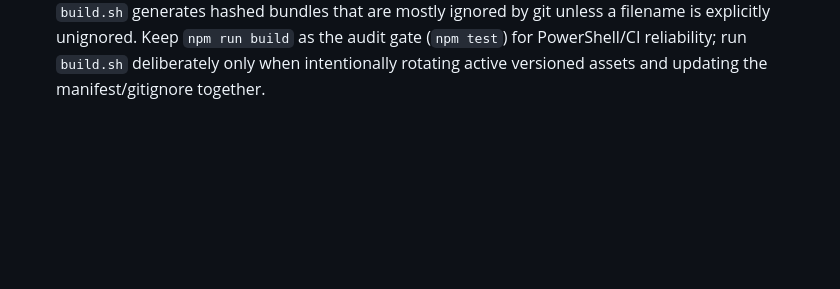
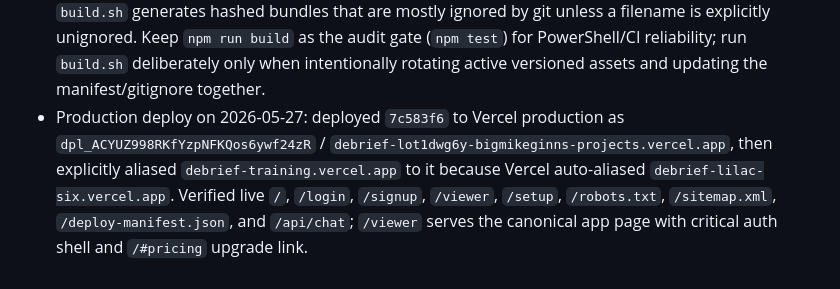
Before and after one commit to bigmikeginn/debrief, a Markdown page: PROJECT_NOTES.md, the part around the change. Drawn GitHub-style; blank space fills up the shorter version.

Commit message:
Record production deploy verification

```diff
--- a/PROJECT_NOTES.md
+++ b/PROJECT_NOTES.md
@@ -147,3 +147,4 @@
 - Auth first-paint lesson on 2026-05-27: because `login.html`, `signup.html`, and `viewer.html` load the main stylesheet through `load-assets.js`, the browser can briefly show an unstyled white page with the logo at natural image size during login redirects. Keep a tiny inline critical shell on those auth surfaces with the dark background, constrained `.brand-mark`, and `.hidden` before dynamic assets load.
 - App route scan on 2026-05-27: keep Vercel clean routes pointed at the canonical full page, not redirect shims. `/viewer` should rewrite to `viewer.html`; `debrief-viewer.html` is only a legacy redirect shim. Upgrade links in the signed-in viewer should point at an existing surface such as `/#pricing` until a real `/account` or billing route exists.
 - Build command cleanup on 2026-05-27: this Vercel project is configured as static files only, and `build.sh` generates hashed bundles that are mostly ignored by git unless a filename is explicitly unignored. Keep `npm run build` as the audit gate (`npm test`) for PowerShell/CI reliability; run `build.sh` deliberately only when intentionally rotating active versioned assets and updating the manifest/gitignore together.
+- Production deploy on 2026-05-27: deployed `7c583f6` to Vercel production as `dpl_ACYUZ998RKfYzpNFKQos6ywf24zR` / `debrief-lot1dwg6y-bigmikeginns-projects.vercel.app`, then explicitly aliased `debrief-training.vercel.app` to it because Vercel auto-aliased `debrief-lilac-six.vercel.app`. Verified live `/`, `/login`, `/signup`, `/viewer`, `/setup`, `/robots.txt`, `/sitemap.xml`, `/deploy-manifest.json`, and `/api/chat`; `/viewer` serves the canonical app page with critical auth shell and `/#pricing` upgrade link.
```
